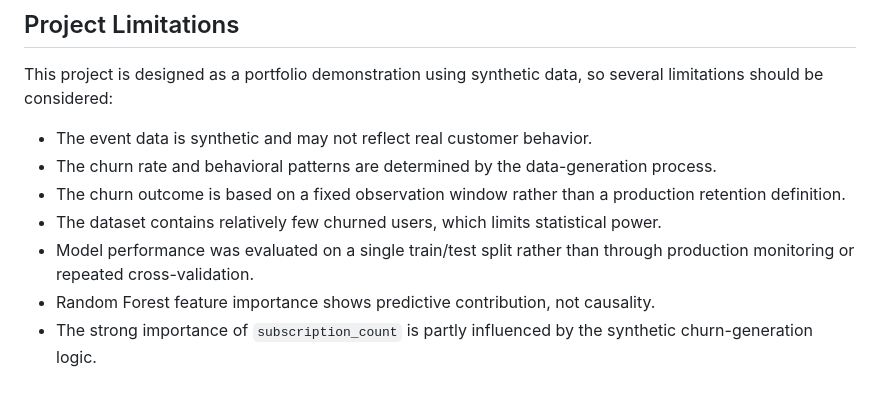
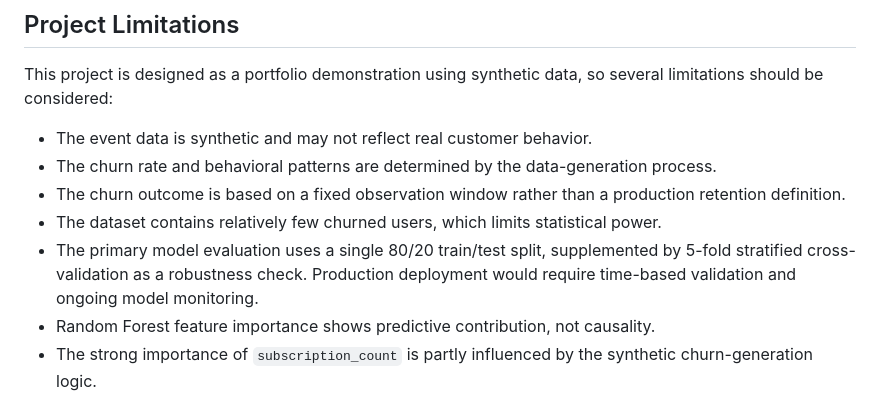
Before and after one commit to Nagarajwadi/product-churn-analytics, a Markdown page: docs/project-results.md, the part around the change. Rendered like a GitHub page.

Commit message:
Update case study with cross-validation results

```diff
--- a/docs/project-results.md
+++ b/docs/project-results.md
@@ -238,7 +238,7 @@ This project is designed as a portfolio demonstration using synthetic data, so s
 - The churn rate and behavioral patterns are determined by the data-generation process.
 - The churn outcome is based on a fixed observation window rather than a production retention definition.
 - The dataset contains relatively few churned users, which limits statistical power.
-- Model performance was evaluated on a single train/test split rather than through production monitoring or repeated cross-validation.
+- The primary model evaluation uses a single 80/20 train/test split, supplemented by 5-fold stratified cross-validation as a robustness check. Production deployment would require time-based validation and ongoing model monitoring.
 - Random Forest feature importance shows predictive contribution, not causality.
 - The strong importance of `subscription_count` is partly influenced by the synthetic churn-generation logic.
 - A production implementation would require real customer data, leakage checks, model monitoring, calibration analysis, and business-defined intervention costs.
```
